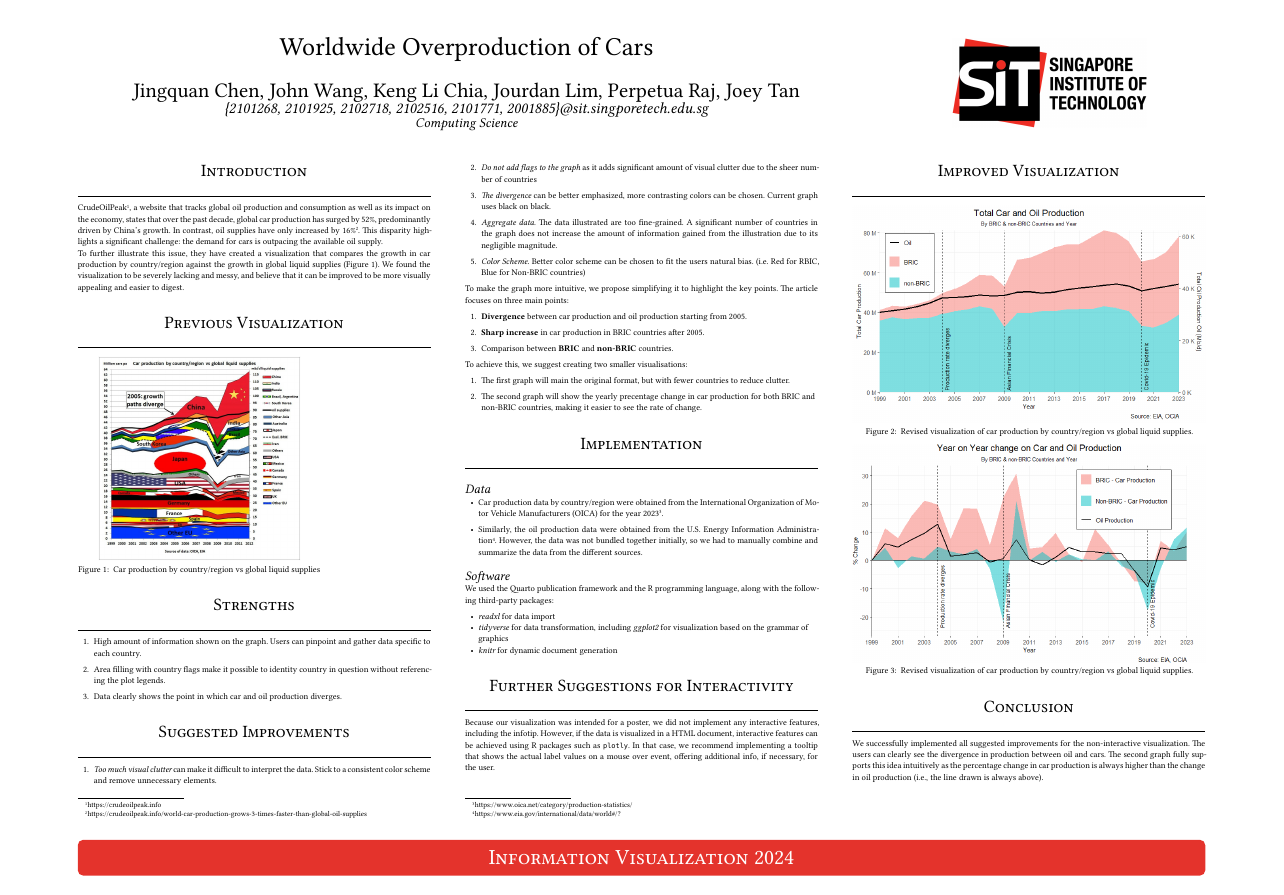
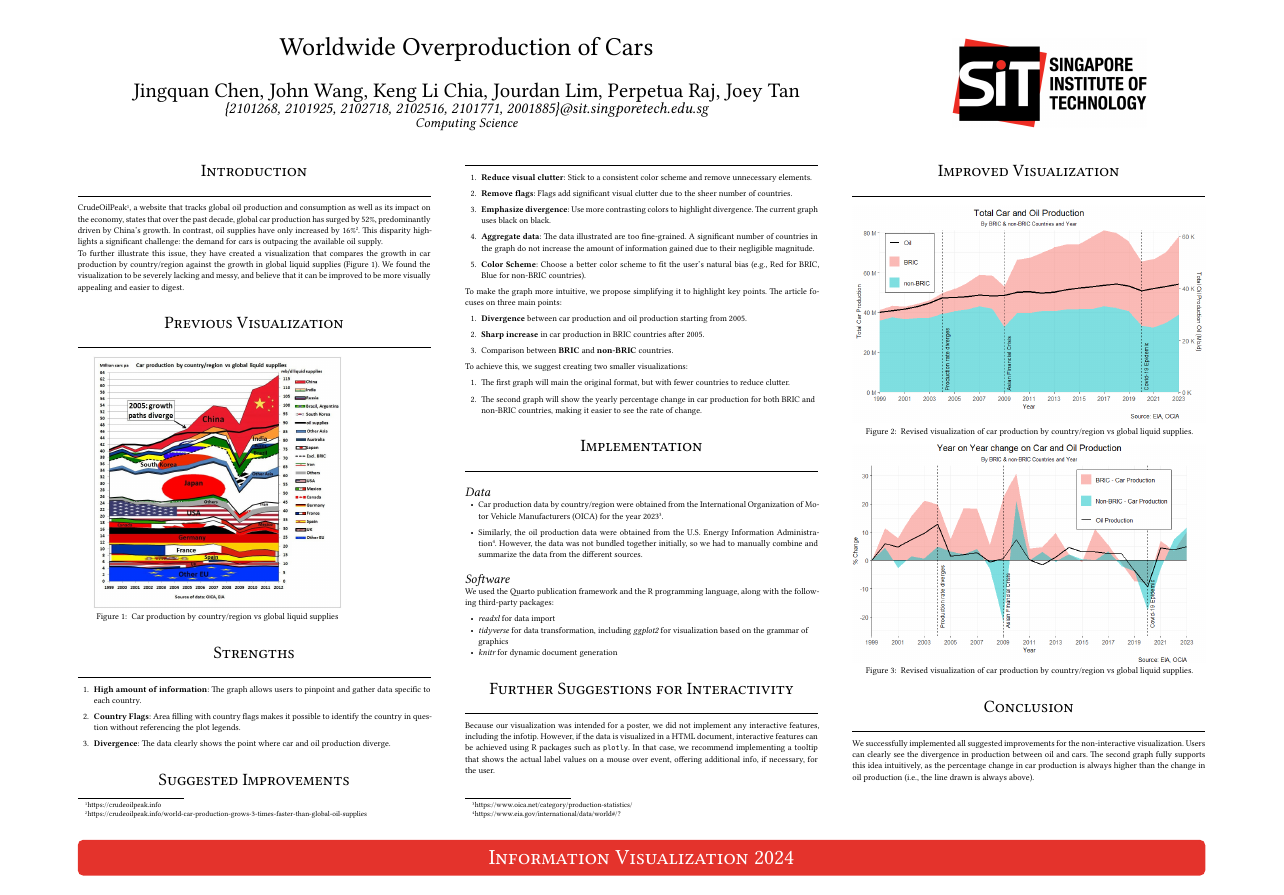
Before and after one commit to Clyine/CSC3007-VisualisationProject, a Quarto document (PosterDoc.qmd): the whole page. The pictures show the output file PosterDoc.pdf that the author committed with the source.

Commit message:
Modified some format when ask prof

````diff
--- a/PosterDoc.qmd
+++ b/PosterDoc.qmd
@@ -37,34 +37,32 @@ To further illustrate this issue, they have created a visualization that compare
 ```{r}
 #| label: fig-on-poster
 #| fig-cap: "Car production by country/region vs global liquid supplies"
-#| fig-height: 6.5
-#| fig-align: center
-#| out-width: 83%
+#| out-width: 89%
 
 knitr::include_graphics("previous_visualisation.jpg")
 ```
 
 # Strengths
 
-1.  High amount of information shown on the graph. Users can pinpoint and gather data specific to each country.
+1.  **High amount of information**: The graph allows users to pinpoint and gather data specific to each country.
 
-2.  Area filling with country flags make it possible to identity country in question without referencing the plot legends.
+2.  **Country Flags**: Area filling with country flags makes it possible to identify the country in question without referencing the plot legends.
 
-3.  Data clearly shows the point in which car and oil production diverges.
+3.  **Divergence**: The data clearly shows the point where car and oil production diverge.
 
 # Suggested Improvements
 
-1.    *Too much visual clutter* can make it difficult to interpret the data. Stick to a consistent color scheme and remove unnecessary elements.
+1.    **Reduce visual clutter**: Stick to a consistent color scheme and remove unnecessary elements.
 
-2.    *Do not add flags to the graph* as it adds significant amount of visual clutter due to the sheer number of countries
+2.    **Remove flags**: Flags add significant visual clutter due to the sheer number of countries.
 
-3.    *The divergence* can be better emphasized, more contrasting colors can be chosen. Current graph uses black on black.
+3.    **Emphasize divergence**: Use more contrasting colors to highlight divergence. The current graph uses black on black.
 
-4.    *Aggregate data*. The data illustrated are too fine-grained. A significant number of countries in the graph does not increase the amount of information gained from the illustration due to its negligible magnitude.
+4.    **Aggregate data**: The data illustrated are too fine-grained. A significant number of countries in the graph do not increase the amount of information gained due to their negligible magnitude.
 
-5.    *Color Scheme*. Better color scheme can be chosen to fit the users natural bias. (i.e. Red for RBIC, Blue for Non-BRIC countries)
+5.    **Color Scheme**: Choose a better color scheme to fit the user's natural bias (e.g., Red for BRIC, Blue for non-BRIC countries).
 
-To make the graph more intuitive, we propose simplifying it to highlight the key points. The article focuses on three main points:
+To make the graph more intuitive, we propose simplifying it to highlight key points. The article focuses on three main points:
 
 1.    **Divergence** between car production and oil production starting from 2005.
 
@@ -72,11 +70,11 @@ To make the graph more intuitive, we propose simplifying it to highlight the key
 
 3.    Comparison between **BRIC** and **non-BRIC** countries.
 
-To achieve this, we suggest creating two smaller visualisations:
+To achieve this, we suggest creating two smaller visualizations:
 
 1.    The first graph will main the original format, but with fewer countries to reduce clutter.
 
-2.    The second graph will show the yearly precentage change in car production for both BRIC and non-BRIC countries, making it easier to see the rate of change.
+2.    The second graph will show the yearly percentage change in car production for both BRIC and non-BRIC countries, making it easier to see the rate of change.
 
 # Implementation
 
@@ -130,4 +128,4 @@ knitr::include_graphics("Graph2.png")
 
 # Conclusion
 
-We successfully implemented all suggested improvements for the non-interactive visualization. The users can clearly see the divergence in production between oil and cars. The second graph fully supports this idea intuitively as the percentage change in car production is always higher than the change in oil production (i.e., the line drawn is always above).
+We successfully implemented all suggested improvements for the non-interactive visualization. Users can clearly see the divergence in production between oil and cars. The second graph fully supports this idea intuitively, as the percentage change in car production is always higher than the change in oil production (i.e., the line drawn is always above).
````
Also changed, not shown: PosterDoc.pdf.
